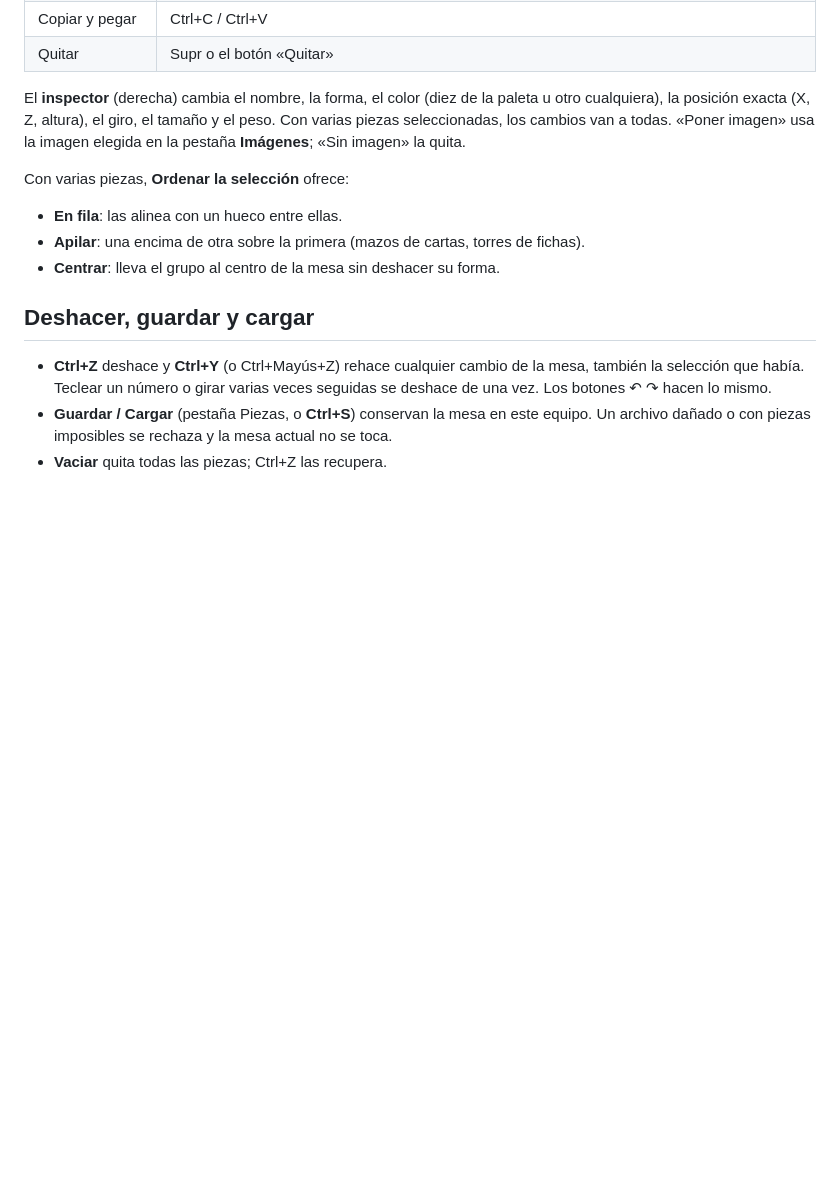
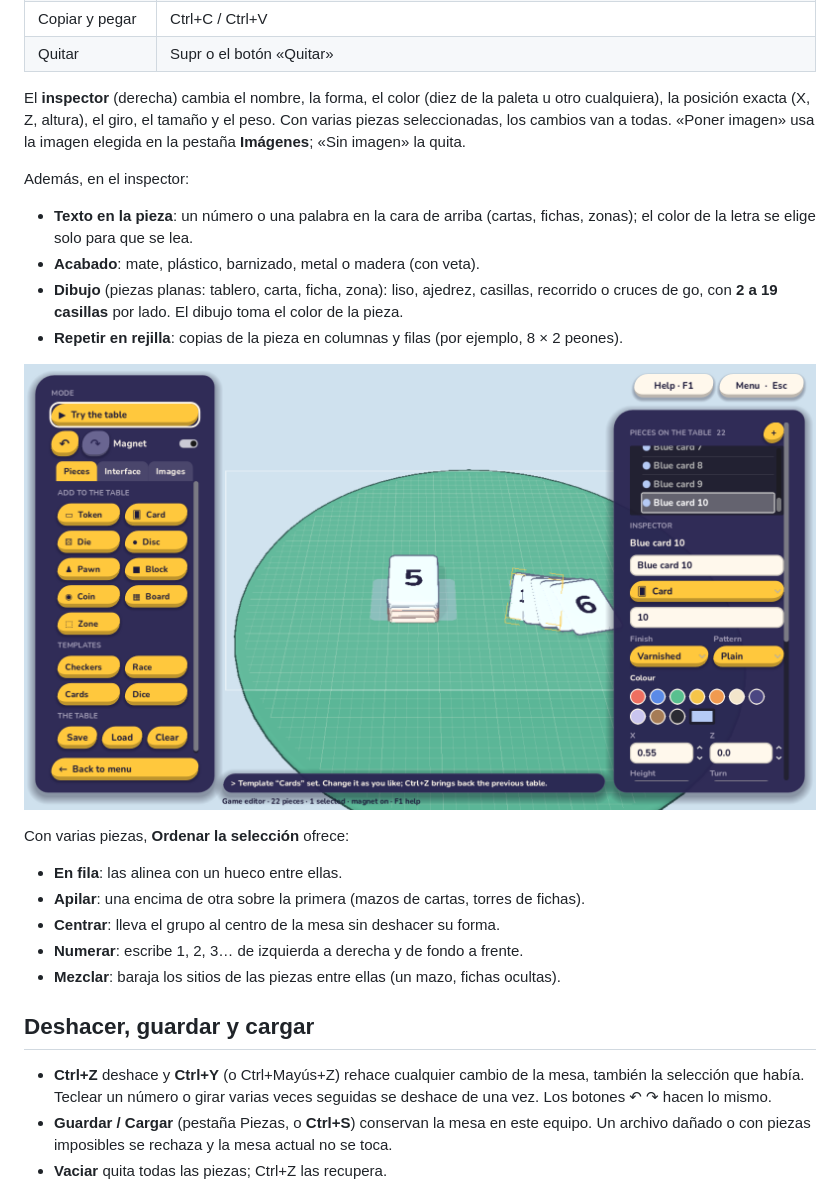
Before and after one commit to thecharlie00/Prueba-Ia-G, a Markdown page: docs/EDITOR-MESA.md, the part around one of its changes. Drawn GitHub-style; pictures changed too: docs/img/editor-cartas.png (added); blank space fills up the shorter version.

```diff
--- a/docs/EDITOR-MESA.md
+++ b/docs/EDITOR-MESA.md
@@ -45,11 +64,24 @@ cualquiera), la posición exacta (X, Z, altura), el giro, el tamaño y el peso.
 piezas seleccionadas, los cambios van a todas. «Poner imagen» usa la imagen elegida en la
 pestaña **Imágenes**; «Sin imagen» la quita.
 
+Además, en el inspector:
+
+- **Texto en la pieza**: un número o una palabra en la cara de arriba (cartas, fichas,
+  zonas); el color de la letra se elige solo para que se lea.
+- **Acabado**: mate, plástico, barnizado, metal o madera (con veta).
+- **Dibujo** (piezas planas: tablero, carta, ficha, zona): liso, ajedrez, casillas, recorrido
+  o cruces de go, con **2 a 19 casillas** por lado. El dibujo toma el color de la pieza.
+- **Repetir en rejilla**: copias de la pieza en columnas y filas (por ejemplo, 8 × 2 peones).
+
+![Mazo de cartas numeradas y descarte en abanico](img/editor-cartas.png)
+
 Con varias piezas, **Ordenar la selección** ofrece:
 
 - **En fila**: las alinea con un hueco entre ellas.
 - **Apilar**: una encima de otra sobre la primera (mazos de cartas, torres de fichas).
 - **Centrar**: lleva el grupo al centro de la mesa sin deshacer su forma.
+- **Numerar**: escribe 1, 2, 3… de izquierda a derecha y de fondo a frente.
+- **Mezclar**: baraja los sitios de las piezas entre ellas (un mazo, fichas ocultas).
 
 ## Deshacer, guardar y cargar
 
```
Also changed, not shown: other parts of docs/EDITOR-MESA.md (+33 -4 lines), docs/img/editor-dados.png (added), docs/img/editor-damas.png (added), 12 other files.
